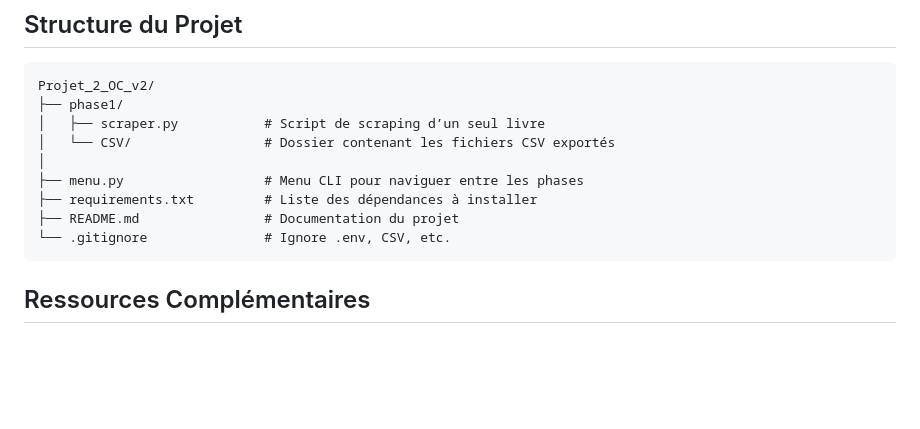
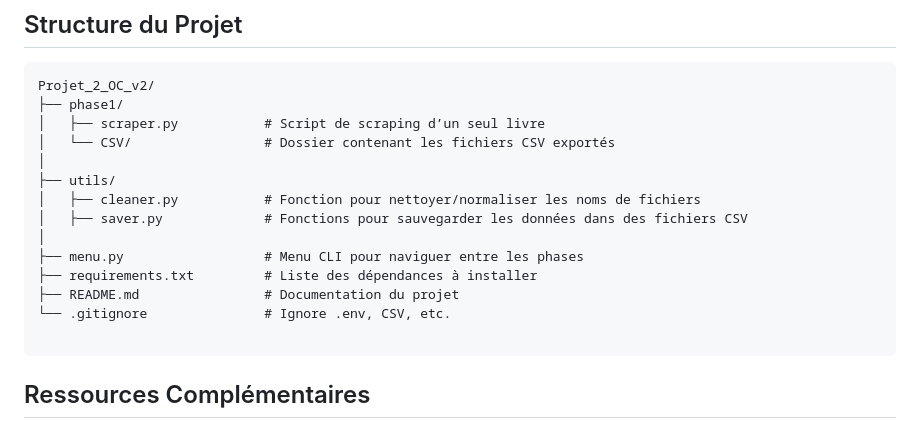
Before and after one commit to NZT48DEV/Projet_2_OC_v2, a Markdown page: README.md, the part around the change. GitHub-like rendering; blank space fills up the shorter version.

Commit message:
Adaptation du README.md

````diff
--- a/README.md
+++ b/README.md
@@ -78,10 +78,15 @@ Projet_2_OC_v2/
 │   ├── scraper.py           # Script de scraping d’un seul livre
 │   └── CSV/                 # Dossier contenant les fichiers CSV exportés
 │
+├── utils/
+│   ├── cleaner.py           # Fonction pour nettoyer/normaliser les noms de fichiers
+│   ├── saver.py             # Fonctions pour sauvegarder les données dans des fichiers CSV
+│
 ├── menu.py                  # Menu CLI pour naviguer entre les phases
 ├── requirements.txt         # Liste des dépendances à installer
 ├── README.md                # Documentation du projet
 └── .gitignore               # Ignore .env, CSV, etc.
+
 ```
 
 ## Ressources Complémentaires
````
